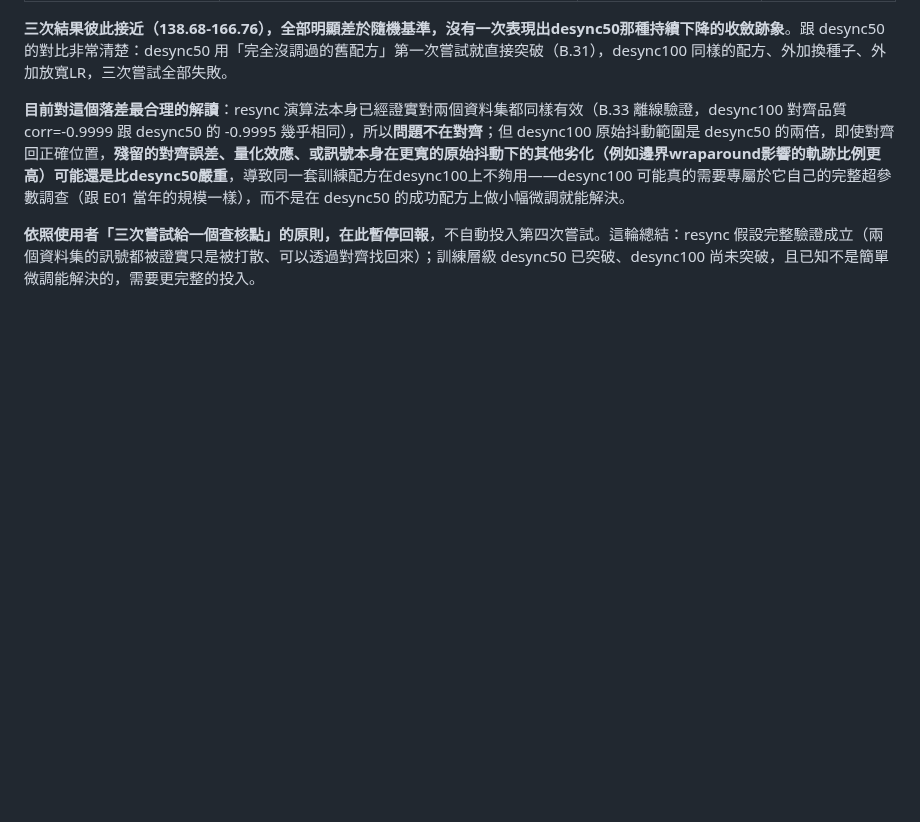
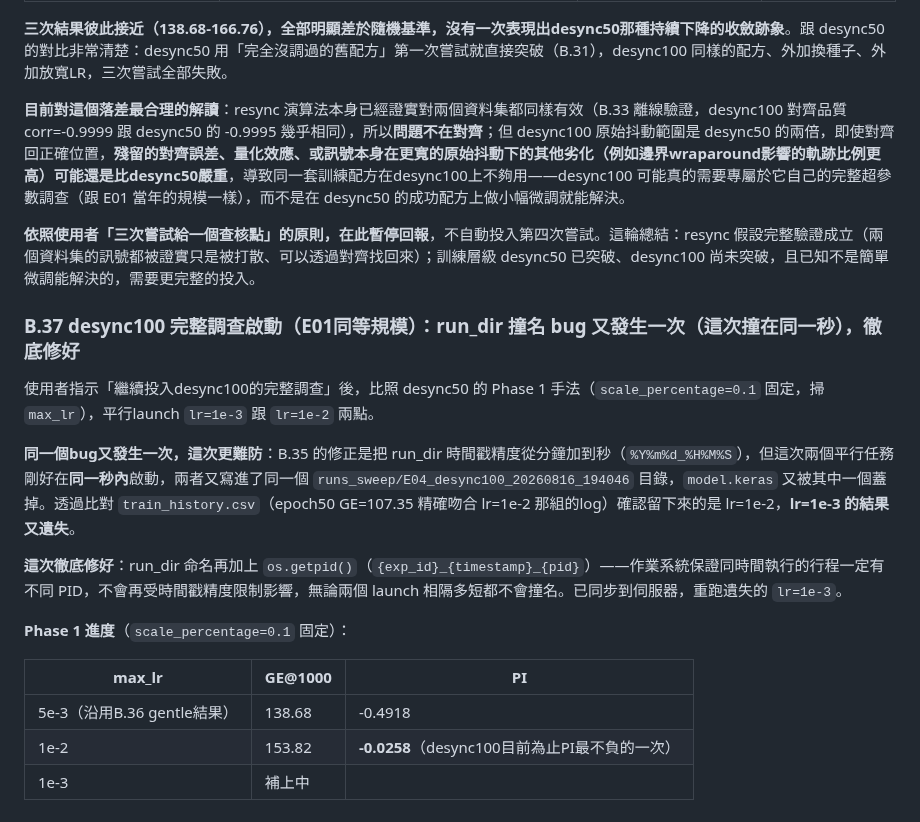
Before and after one commit to YeMiao1026/dlsca-attack-v2, a Markdown page: CLAUDE.md, the part around the change. Drawn GitHub-style; blank space fills up the shorter version.

Commit message:
Start desync100 full investigation (E01 scale); hit and properly fix the run_dir collision bug a second time
Phase 1 max_lr sweep (scale=0.1 fixed) underway. Hit the exact same
directory-collision bug again - the seconds-precision fix (B.35) wasn't
enough since these two parallel launches happened to fire within the
same second. lr=1e-3's result lost again; identified the surviving
model as lr=1e-2 via train_history.csv comparison (GE@1000=153.82,
PI=-0.0258 - least-negative PI on desync100 so far, still negative
overall).

Properly fixed this time (edcf969): run_dir now includes os.getpid(),
guaranteed unique regardless of launch timing. Relaunching lr=1e-3
cleanly.

Co-Authored-By: Claude Sonnet 5 <noreply@anthropic.com>

```diff
--- a/CLAUDE.md
+++ b/CLAUDE.md
@@ -1409,3 +1409,19 @@ desync100 在 resync 演算法修正（B.33）後，累計 **3 次系統性訓
 **目前對這個落差最合理的解讀**：resync 演算法本身已經證實對兩個資料集都同樣有效（B.33 離線驗證，desync100 對齊品質 corr=-0.9999 跟 desync50 的 -0.9995 幾乎相同），所以**問題不在對齊**；但 desync100 原始抖動範圍是 desync50 的兩倍，即使對齊回正確位置，**殘留的對齊誤差、量化效應、或訊號本身在更寬的原始抖動下的其他劣化（例如邊界wraparound影響的軌跡比例更高）可能還是比desync50嚴重**，導致同一套訓練配方在desync100上不夠用——desync100 可能真的需要專屬於它自己的完整超參數調查（跟 E01 當年的規模一樣），而不是在 desync50 的成功配方上做小幅微調就能解決。
 
 **依照使用者「三次嘗試給一個查核點」的原則，在此暫停回報**，不自動投入第四次嘗試。這輪總結：resync 假設完整驗證成立（兩個資料集的訊號都被證實只是被打散、可以透過對齊找回來）；訓練層級 desync50 已突破、desync100 尚未突破，且已知不是簡單微調能解決的，需要更完整的投入。
+
+### B.37 desync100 完整調查啟動（E01同等規模）：run_dir 撞名 bug 又發生一次（這次撞在同一秒），徹底修好
+
+使用者指示「繼續投入desync100的完整調查」後，比照 desync50 的 Phase 1 手法（`scale_percentage=0.1` 固定，掃 `max_lr`），平行launch `lr=1e-3` 跟 `lr=1e-2` 兩點。
+
+**同一個bug又發生一次，這次更難防**：B.35 的修正是把 run_dir 時間戳精度從分鐘加到秒（`%Y%m%d_%H%M%S`），但這次兩個平行任務剛好在**同一秒內**啟動，兩者又寫進了同一個 `runs_sweep/E04_desync100_20260816_194046` 目錄，`model.keras` 又被其中一個蓋掉。透過比對 `train_history.csv`（epoch50 GE=107.35 精確吻合 lr=1e-2 那組的log）確認留下來的是 lr=1e-2，**lr=1e-3 的結果又遺失**。
+
+**這次徹底修好**：run_dir 命名再加上 `os.getpid()`（`{exp_id}_{timestamp}_{pid}`）——作業系統保證同時間執行的行程一定有不同 PID，不會再受時間戳精度限制影響，無論兩個 launch 相隔多短都不會撞名。已同步到伺服器，重跑遺失的 `lr=1e-3`。
+
+**Phase 1 進度**（`scale_percentage=0.1` 固定）：
+
+| max_lr | GE@1000 | PI |
+|---|---|---|
+| 5e-3（沿用B.36 gentle結果） | 138.68 | -0.4918 |
+| 1e-2 | 153.82 | **-0.0258**（desync100目前為止PI最不負的一次） |
+| 1e-3 | 補上中 | |
```
